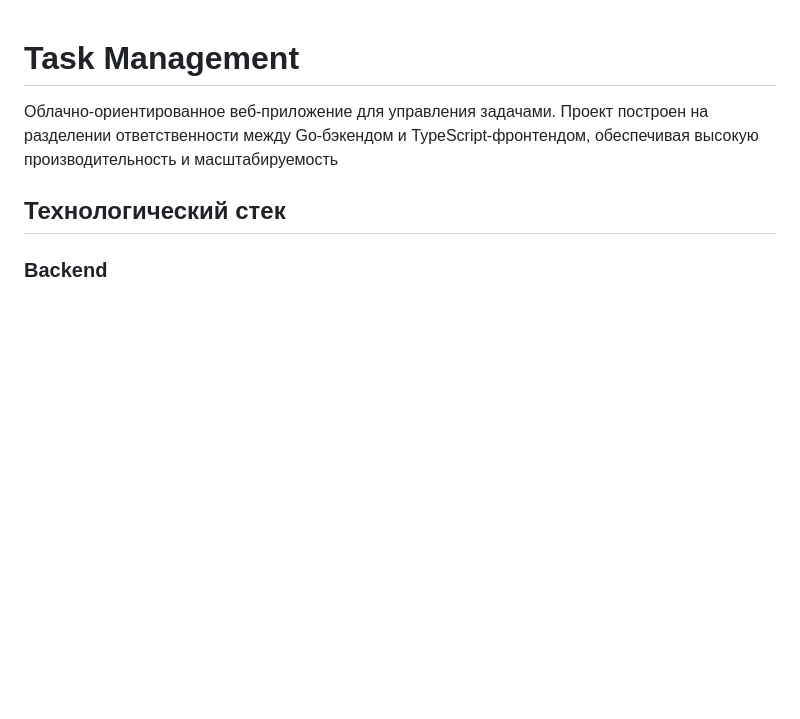
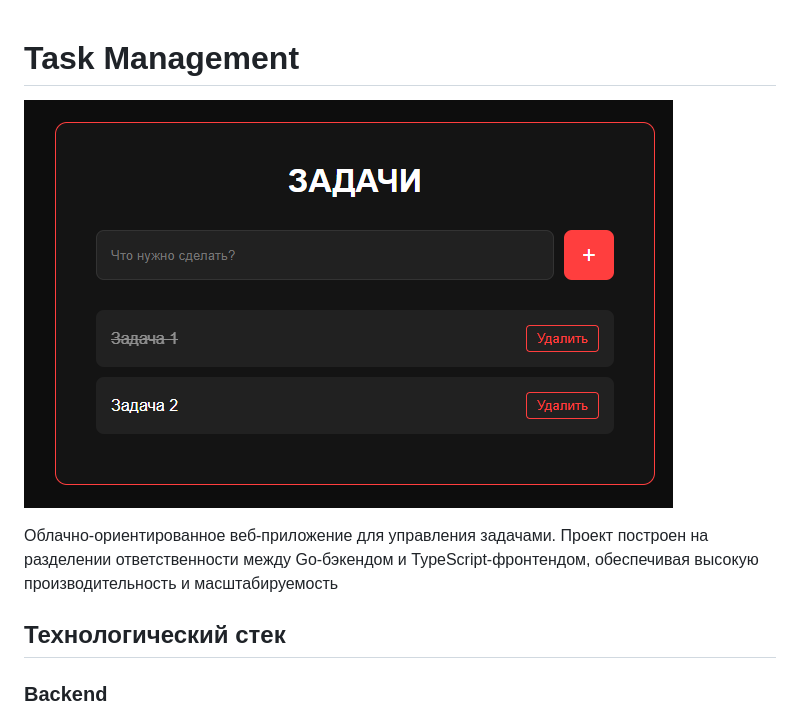
Before and after one commit to qsemyon/task-manager-golang, a Markdown page: README.md, the part around the change. Drawn GitHub-style; blank space fills up the shorter version.

Commit message:
docs: add application interface screenshot to README

```diff
--- a/README.md
+++ b/README.md
@@ -1,4 +1,6 @@
 # Task Management
+
+![Image](image.png)
 
 Облачно-ориентированное веб-приложение для управления задачами. Проект построен на разделении ответственности между Go-бэкендом и TypeScript-фронтендом, обеспечивая высокую производительность и масштабируемость
 
```
